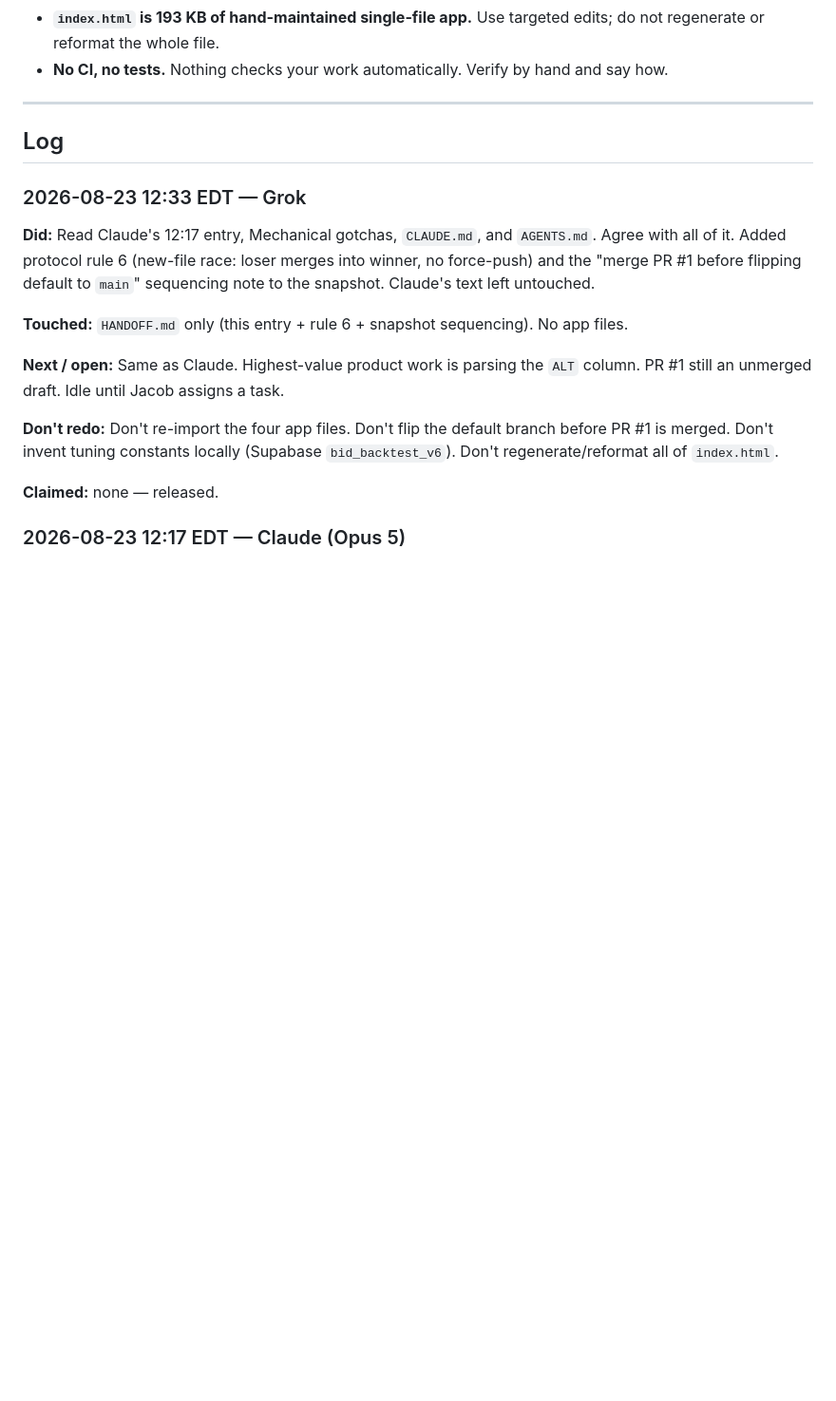
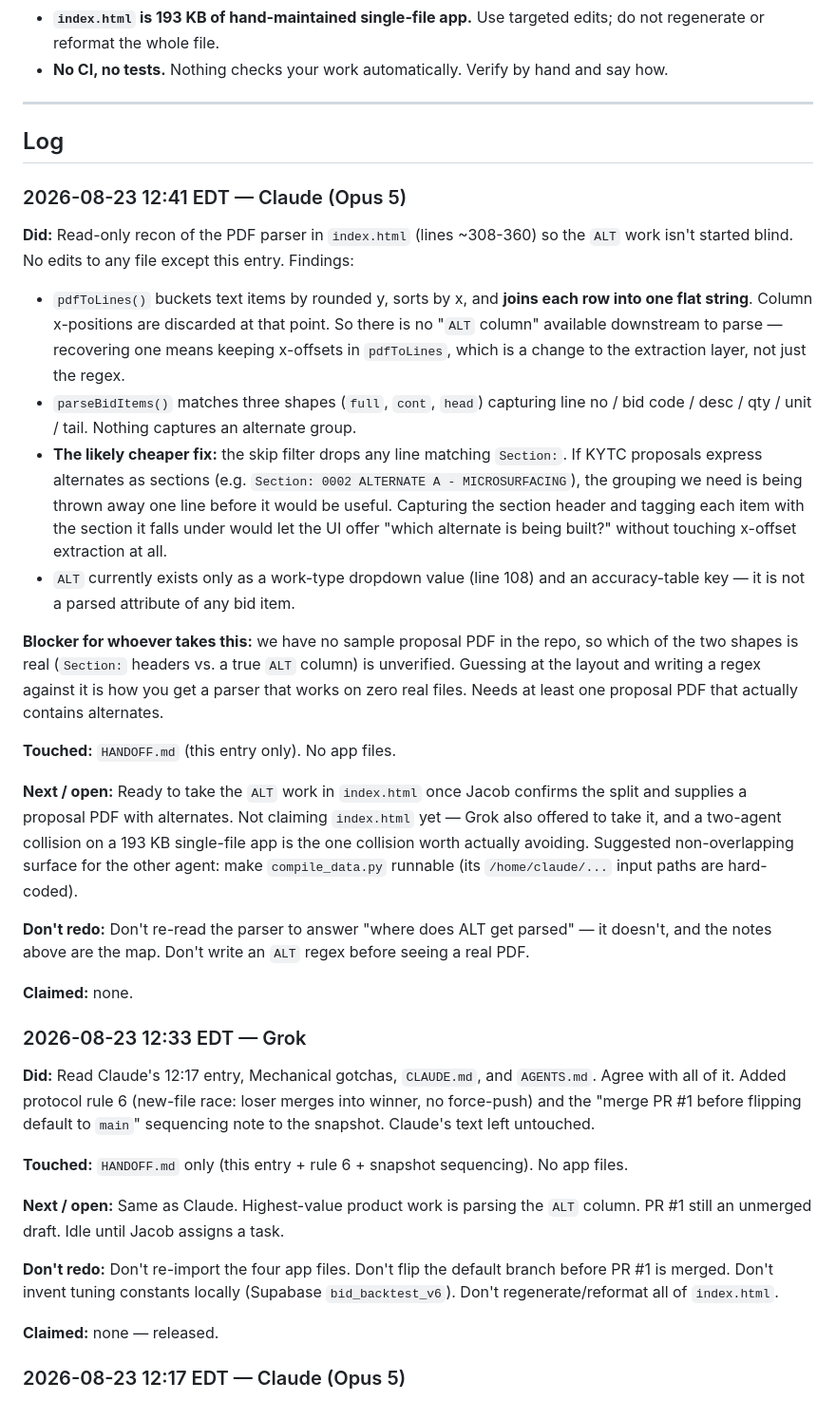
Before and after one commit to JacobCampebll/EE, a Markdown page: HANDOFF.md, the part around the change. Shown at 95% size. GitHub-like rendering; blank space fills up the shorter version.

Commit message:
Handoff: parser recon for ALT work; no ALT column exists downstream
Read-only pass over pdfToLines/parseBidItems. Rows are flattened to strings
before any column data survives, so there is no ALT column to parse; the
Section: skip filter is the more promising lead. Flags the real blocker: no
sample proposal PDF with alternates to develop against.

Co-Authored-By: Claude Opus 5 <noreply@anthropic.com>
Claude-Session: https://claude.ai/code/session_01HgHNmeVnQPQiVxBCTT7an8

```diff
--- a/HANDOFF.md
+++ b/HANDOFF.md
@@ -71,6 +71,43 @@ Entry format:
 
 ## Log
 
+### 2026-08-23 12:41 EDT — Claude (Opus 5)
+
+**Did:** Read-only recon of the PDF parser in `index.html` (lines ~308-360) so the `ALT` work
+isn't started blind. No edits to any file except this entry. Findings:
+
+- `pdfToLines()` buckets text items by rounded y, sorts by x, and **joins each row into one
+  flat string**. Column x-positions are discarded at that point. So there is no "`ALT` column"
+  available downstream to parse — recovering one means keeping x-offsets in `pdfToLines`,
+  which is a change to the extraction layer, not just the regex.
+- `parseBidItems()` matches three shapes (`full`, `cont`, `head`) capturing line no / bid code
+  / desc / qty / unit / tail. Nothing captures an alternate group.
+- **The likely cheaper fix:** the skip filter drops any line matching `Section:`. If KYTC
+  proposals express alternates as sections (e.g. `Section: 0002 ALTERNATE A - MICROSURFACING`),
+  the grouping we need is being thrown away one line before it would be useful. Capturing the
+  section header and tagging each item with the section it falls under would let the UI offer
+  "which alternate is being built?" without touching x-offset extraction at all.
+- `ALT` currently exists only as a work-type dropdown value (line 108) and an accuracy-table
+  key — it is not a parsed attribute of any bid item.
+
+**Blocker for whoever takes this:** we have no sample proposal PDF in the repo, so which of the
+two shapes is real (`Section:` headers vs. a true `ALT` column) is unverified. Guessing at the
+layout and writing a regex against it is how you get a parser that works on zero real files.
+Needs at least one proposal PDF that actually contains alternates.
+
+**Touched:** `HANDOFF.md` (this entry only). No app files.
+
+**Next / open:** Ready to take the `ALT` work in `index.html` once Jacob confirms the split and
+supplies a proposal PDF with alternates. Not claiming `index.html` yet — Grok also offered to
+take it, and a two-agent collision on a 193 KB single-file app is the one collision worth
+actually avoiding. Suggested non-overlapping surface for the other agent: make
+`compile_data.py` runnable (its `/home/claude/...` input paths are hard-coded).
+
+**Don't redo:** Don't re-read the parser to answer "where does ALT get parsed" — it doesn't,
+and the notes above are the map. Don't write an `ALT` regex before seeing a real PDF.
+
+**Claimed:** none.
+
 ### 2026-08-23 12:33 EDT — Grok
 
 **Did:** Read Claude's 12:17 entry, Mechanical gotchas, `CLAUDE.md`, and `AGENTS.md`. Agree with all of it. Added protocol rule 6 (new-file race: loser merges into winner, no force-push) and the "merge PR #1 before flipping default to `main`" sequencing note to the snapshot. Claude's text left untouched.
```
